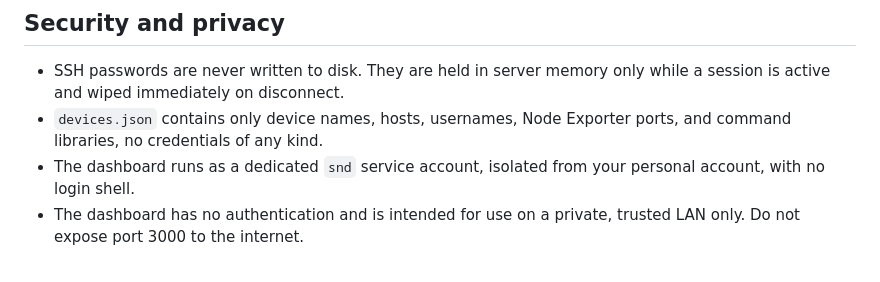
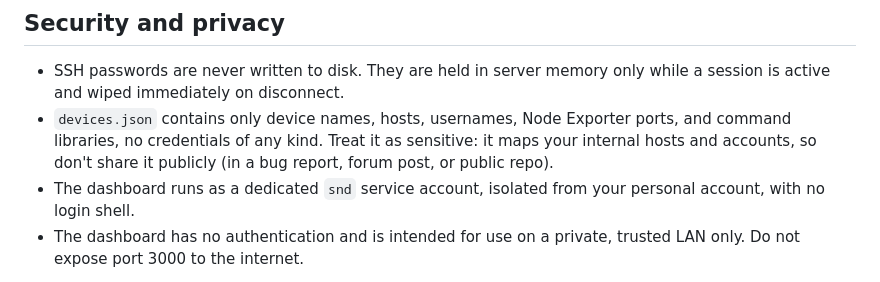
Before and after one commit to JDE-Projects/Simple-Network-Dashboard, a Markdown page: README.md, the part around the change. Drawn GitHub-style.

Commit message:
Add devices.json privacy note to README

```diff
--- a/README.md
+++ b/README.md
@@ -99,7 +99,7 @@ The script removes the systemd service, the `/opt/simple-network-dashboard` dire
 
 ## Security and privacy
 - SSH passwords are never written to disk. They are held in server memory only while a session is active and wiped immediately on disconnect.
-- `devices.json` contains only device names, hosts, usernames, Node Exporter ports, and command libraries, no credentials of any kind.
+- `devices.json` contains only device names, hosts, usernames, Node Exporter ports, and command libraries, no credentials of any kind. Treat it as sensitive: it maps your internal hosts and accounts, so don't share it publicly (in a bug report, forum post, or public repo).
 - The dashboard runs as a dedicated `snd` service account, isolated from your personal account, with no login shell.
 - The dashboard has no authentication and is intended for use on a private, trusted LAN only. Do not expose port 3000 to the internet.
 
```
